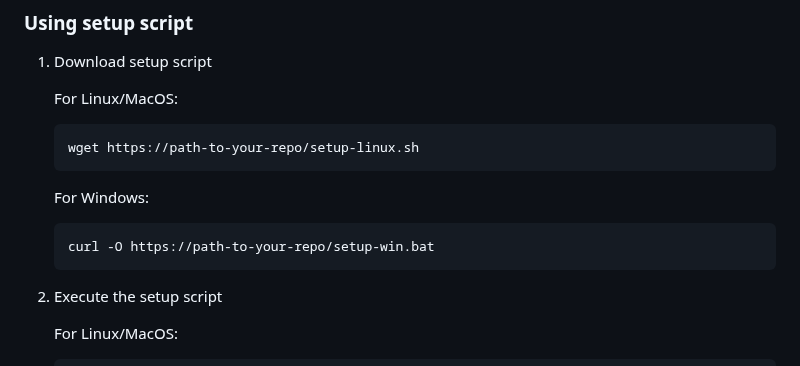
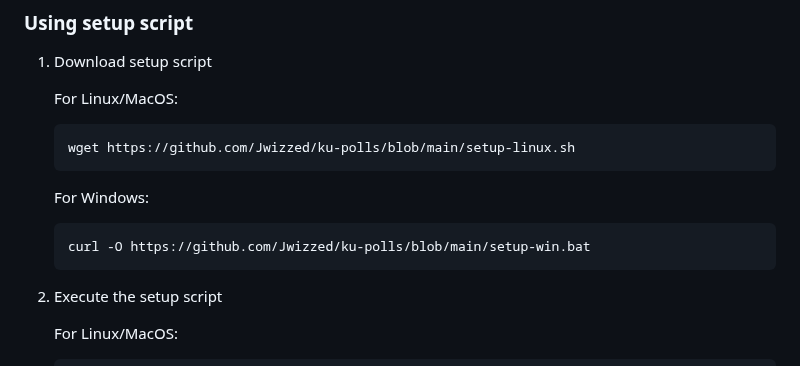
Before and after one commit to Jwizzed/ku-polls, a Markdown page: README.md, the part around the change. GitHub-like rendering.

````diff
--- a/README.md
+++ b/README.md
@@ -16,11 +16,11 @@ https://cpske.github.io/ISP) course at Kasetsart University.
 
    For Linux/MacOS:
    ```
-   wget https://path-to-your-repo/setup-linux.sh
+   wget https://github.com/Jwizzed/ku-polls/blob/main/setup-linux.sh
    ```
    For Windows:
    ```
-   curl -O https://path-to-your-repo/setup-win.bat
+   curl -O https://github.com/Jwizzed/ku-polls/blob/main/setup-win.bat
    ```
 2. Execute the setup script
 
````
